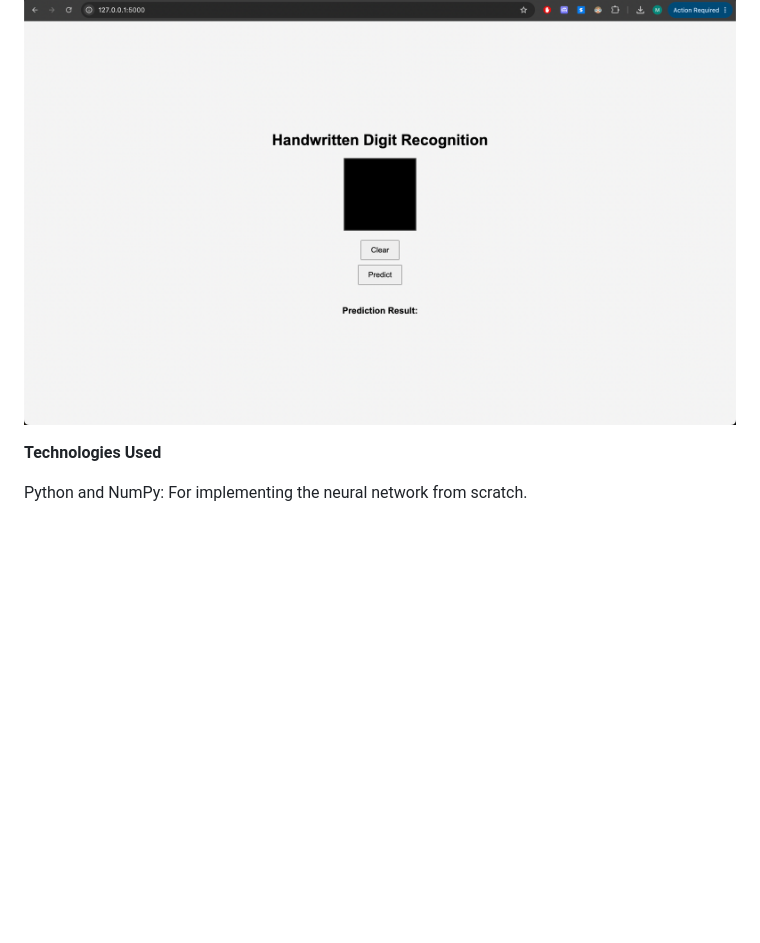
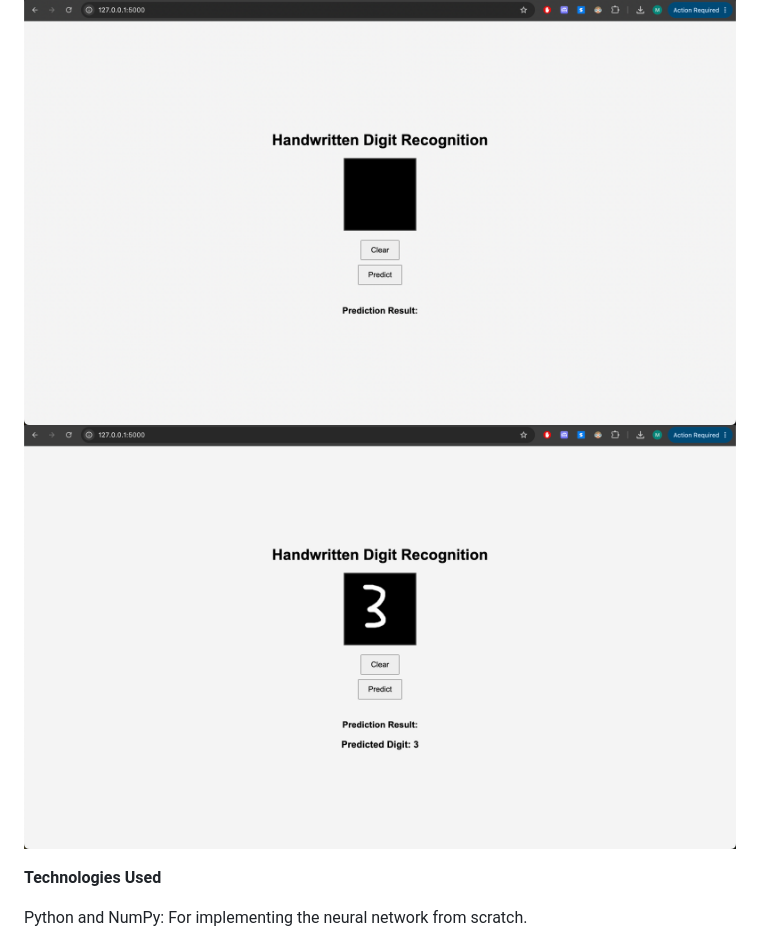
Before and after one commit to MathewAlfrenn/Neural-Network, a Markdown page: README.md, the part around the change. GitHub-like rendering; pictures changed too: number/media/3-app.png (added); blank space fills up the shorter version.

Commit message:
added screenshot with result

```diff
--- a/README.md
+++ b/README.md
@@ -90,6 +90,7 @@ If the terminal prints `No saved model found ... starting fresh`, you are not in
 
 
 ![Web app screenshot](number/media/empty-app.png)
+![Web app screenshot](number/media/3-app.png)
 
 
 **Technologies Used**
```
